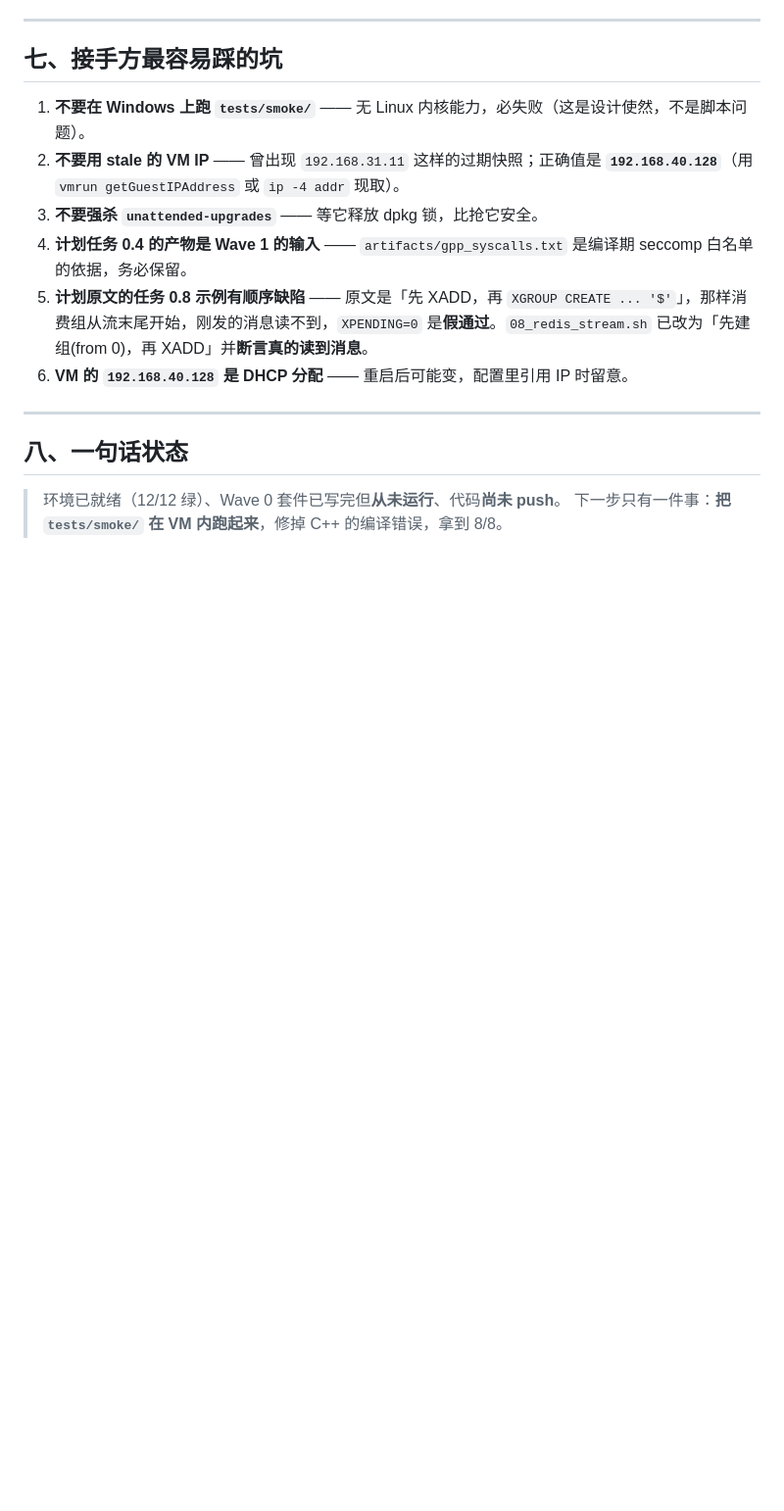
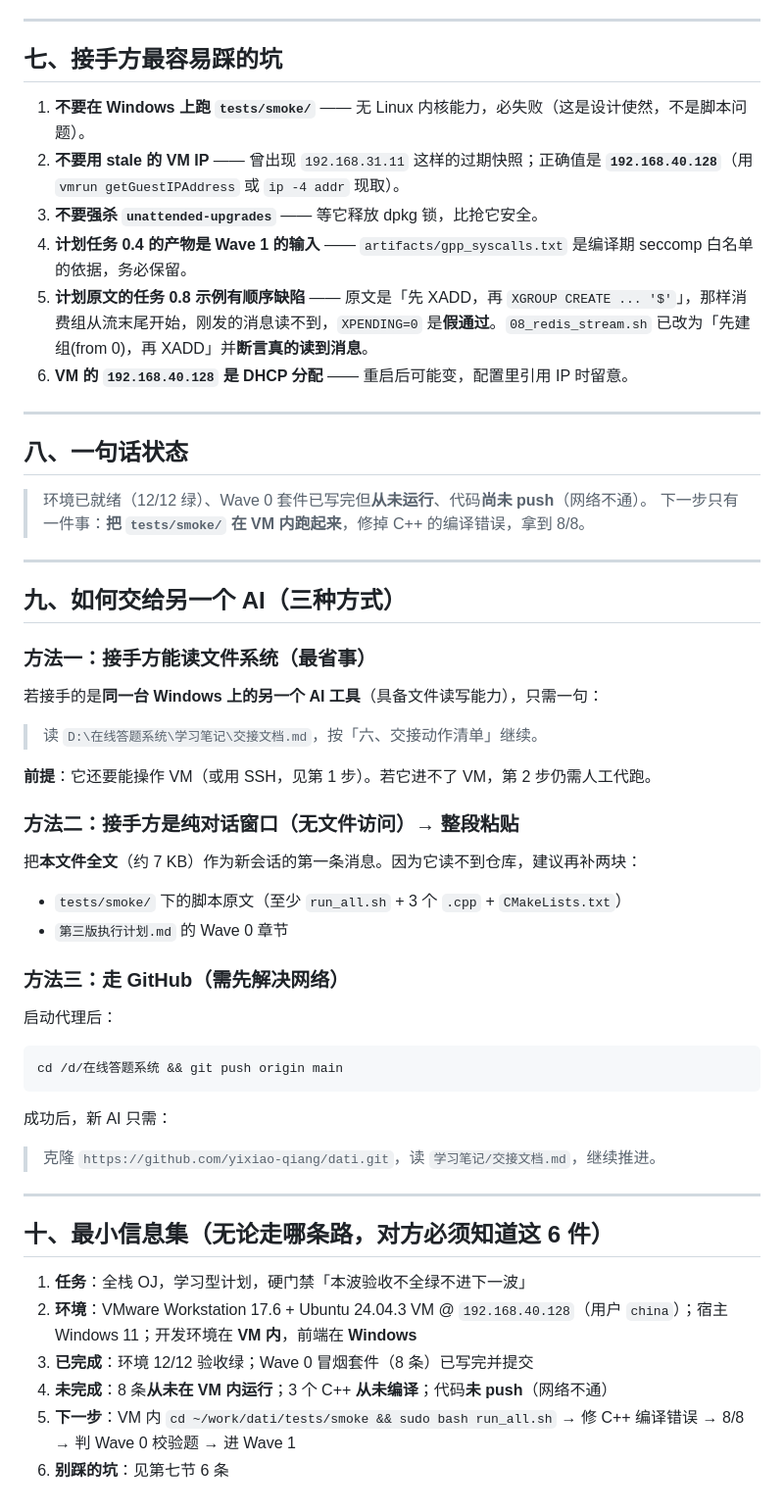
Before and after one commit to yixiao-qiang/dati, a Markdown page: 学习笔记/交接文档.md, the part around one of its changes. Shown at 98% size. Rendered like a GitHub page; blank space fills up the shorter version.

Commit message:
docs: 交接文档补充「push 网络不通」实测与三种交接方式
- 记录 push 失败实测：连不上 github.com:443（24s 超时），根因是本机代理 127.0.0.1:7899 未运行（与 web_search 报错互相印证）
- 新增第九节：三种交接方式（读文件系统 / 整段粘贴 / 走 GitHub），按可行性排序
- 新增第十节：最小信息集 6 条（接手方必须知道的）

````diff
--- a/学习笔记/交接文档.md
+++ b/学习笔记/交接文档.md
@@ -207,5 +219,47 @@ Wave 0 全绿 + 校验题全对 → 才可进入 Wave 1。
 
 ## 八、一句话状态
 
-> 环境已就绪（12/12 绿）、Wave 0 套件已写完但**从未运行**、代码**尚未 push**。
+> 环境已就绪（12/12 绿）、Wave 0 套件已写完但**从未运行**、代码**尚未 push**（网络不通）。
 > 下一步只有一件事：**把 `tests/smoke/` 在 VM 内跑起来**，修掉 C++ 的编译错误，拿到 8/8。
+
+---
+
+## 九、如何交给另一个 AI（三种方式）
+
+### 方法一：接手方能读文件系统（最省事）
+
+若接手的是**同一台 Windows 上的另一个 AI 工具**（具备文件读写能力），只需一句：
+
+> 读 `D:\在线答题系统\学习笔记\交接文档.md`，按「六、交接动作清单」继续。
+
+**前提**：它还要能操作 VM（或用 SSH，见第 1 步）。若它进不了 VM，第 2 步仍需人工代跑。
+
+### 方法二：接手方是纯对话窗口（无文件访问）→ 整段粘贴
+
+把**本文件全文**（约 7 KB）作为新会话的第一条消息。因为它读不到仓库，建议再补两块：
+
+- `tests/smoke/` 下的脚本原文（至少 `run_all.sh` + 3 个 `.cpp` + `CMakeLists.txt`）
+- `第三版执行计划.md` 的 Wave 0 章节
+
+### 方法三：走 GitHub（需先解决网络）
+
+启动代理后：
+
+```bash
+cd /d/在线答题系统 && git push origin main
+```
+
+成功后，新 AI 只需：
+
+> 克隆 `https://github.com/yixiao-qiang/dati.git`，读 `学习笔记/交接文档.md`，继续推进。
+
+---
+
+## 十、最小信息集（无论走哪条路，对方必须知道这 6 件）
+
+1. **任务**：全栈 OJ，学习型计划，硬门禁「本波验收不全绿不进下一波」
+2. **环境**：VMware Workstation 17.6 + Ubuntu 24.04.3 VM @ `192.168.40.128`（用户 `china`）；宿主 Windows 11；开发环境在 **VM 内**，前端在 **Windows**
+3. **已完成**：环境 12/12 验收绿；Wave 0 冒烟套件（8 条）已写完并提交
+4. **未完成**：8 条**从未在 VM 内运行**；3 个 C++ **从未编译**；代码**未 push**（网络不通）
+5. **下一步**：VM 内 `cd ~/work/dati/tests/smoke && sudo bash run_all.sh` → 修 C++ 编译错误 → 8/8 → 判 Wave 0 校验题 → 进 Wave 1
+6. **别踩的坑**：见第七节 6 条
````
Also changed, not shown: other parts of 学习笔记/交接文档.md (+14 -2 lines).
